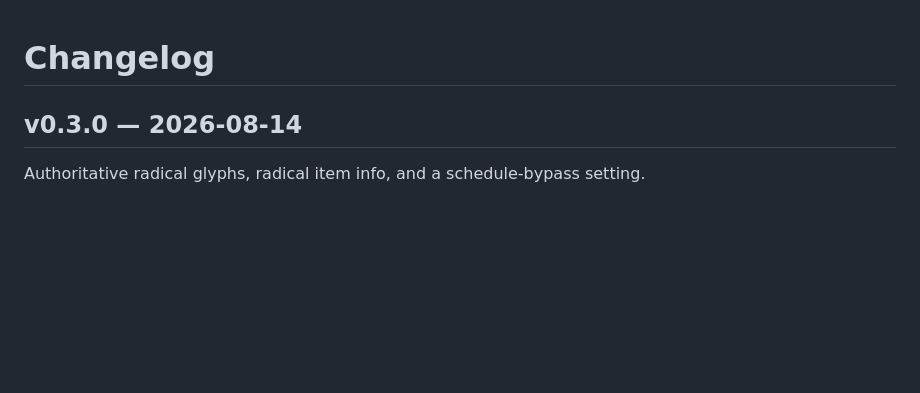
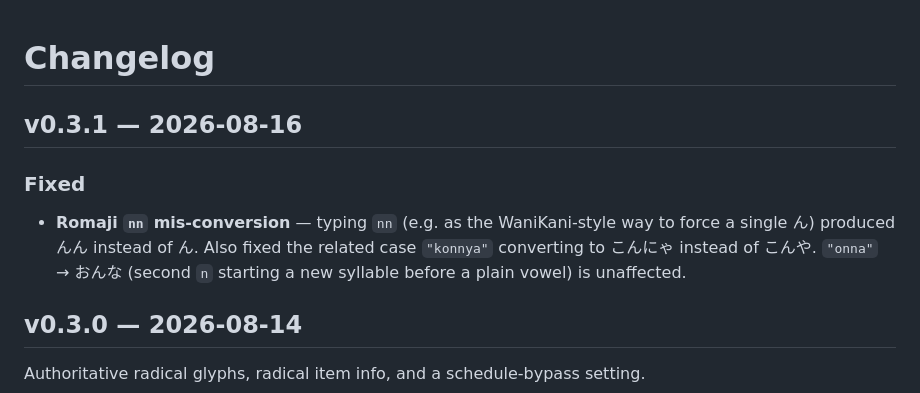
Before and after one commit to bagustris/wanikanji, a Markdown page: CHANGELOG.md, the part around the change. Rendered like a GitHub page; blank space fills up the shorter version.

Commit message:
add path version

```diff
--- a/CHANGELOG.md
+++ b/CHANGELOG.md
@@ -1,4 +1,12 @@
 # Changelog
+
+## v0.3.1 — 2026-08-16
+
+### Fixed
+- **Romaji `nn` mis-conversion** — typing `nn` (e.g. as the WaniKani-style way to
+  force a single ん) produced んん instead of ん. Also fixed the related case
+  `"konnya"` converting to こんにゃ instead of こんや. `"onna"` → おんな (second
+  `n` starting a new syllable before a plain vowel) is unaffected.
 
 ## v0.3.0 — 2026-08-14
 
```
